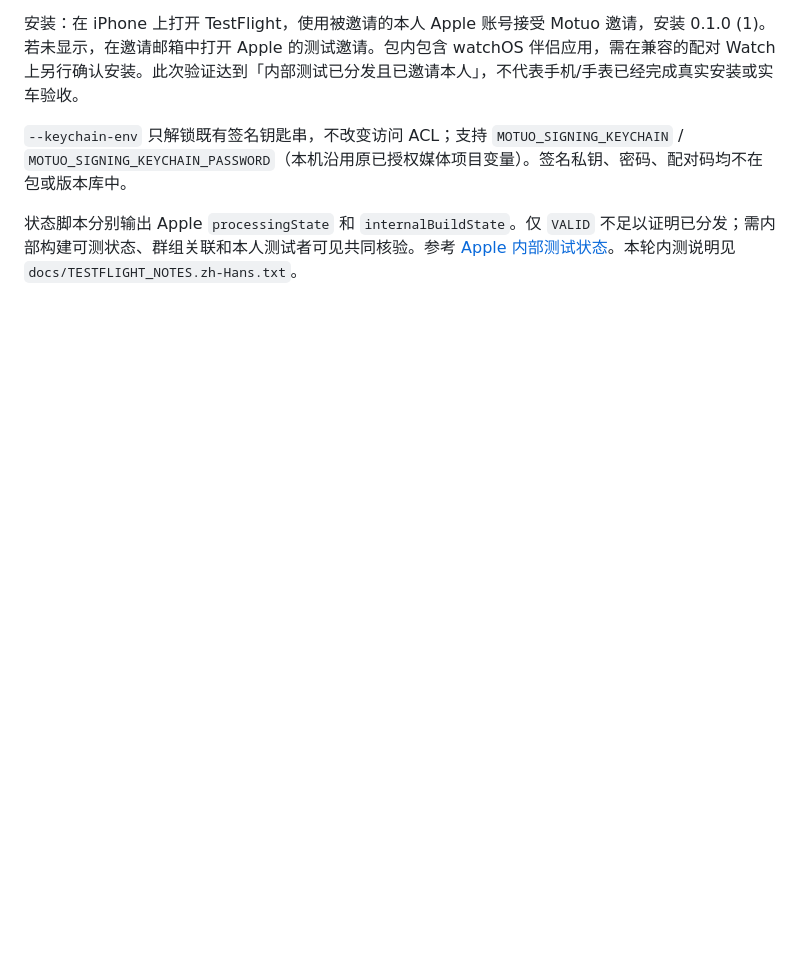
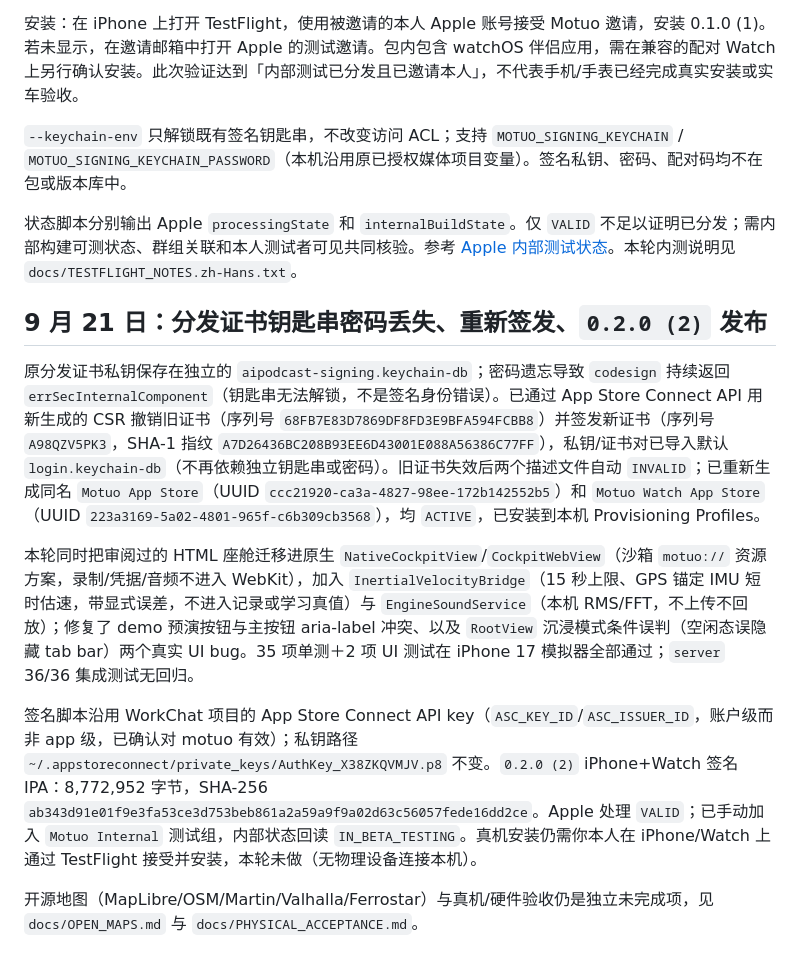
Before and after one commit to jodancain/motuo, a Markdown page: docs/APPLE_RELEASE.md, the part around the change. Drawn GitHub-style; blank space fills up the shorter version.

Commit message:
docs: record 0.2.0 (2) release, certificate re-issue, and open-source map scope not started

```diff
--- a/docs/APPLE_RELEASE.md
+++ b/docs/APPLE_RELEASE.md
@@ -40,3 +40,13 @@ Apple Music 授权、订阅和实际播放，以及真实手机与 Watch 的安
 `--keychain-env` 只解锁既有签名钥匙串，不改变访问 ACL；支持 `MOTUO_SIGNING_KEYCHAIN` / `MOTUO_SIGNING_KEYCHAIN_PASSWORD`（本机沿用原已授权媒体项目变量）。签名私钥、密码、配对码均不在包或版本库中。
 
 状态脚本分别输出 Apple `processingState` 和 `internalBuildState`。仅 `VALID` 不足以证明已分发；需内部构建可测状态、群组关联和本人测试者可见共同核验。参考 [Apple 内部测试状态](https://developer.apple.com/documentation/appstoreconnectapi/internalbetastate)。本轮内测说明见 `docs/TESTFLIGHT_NOTES.zh-Hans.txt`。
+
+## 9 月 21 日：分发证书钥匙串密码丢失、重新签发、`0.2.0 (2)` 发布
+
+原分发证书私钥保存在独立的 `aipodcast-signing.keychain-db`；密码遗忘导致 `codesign` 持续返回 `errSecInternalComponent`（钥匙串无法解锁，不是签名身份错误）。已通过 App Store Connect API 用新生成的 CSR 撤销旧证书（序列号 `68FB7E83D7869DF8FD3E9BFA594FCBB8`）并签发新证书（序列号 `A98QZV5PK3`，SHA-1 指纹 `A7D26436BC208B93EE6D43001E088A56386C77FF`），私钥/证书对已导入默认 `login.keychain-db`（不再依赖独立钥匙串或密码）。旧证书失效后两个描述文件自动 `INVALID`；已重新生成同名 `Motuo App Store`（UUID `ccc21920-ca3a-4827-98ee-172b142552b5`）和 `Motuo Watch App Store`（UUID `223a3169-5a02-4801-965f-c6b309cb3568`），均 `ACTIVE`，已安装到本机 Provisioning Profiles。
+
+本轮同时把审阅过的 HTML 座舱迁移进原生 `NativeCockpitView`/`CockpitWebView`（沙箱 `motuo://` 资源方案，录制/凭据/音频不进入 WebKit），加入 `InertialVelocityBridge`（15 秒上限、GPS 锚定 IMU 短时估速，带显式误差，不进入记录或学习真值）与 `EngineSoundService`（本机 RMS/FFT，不上传不回放）；修复了 demo 预演按钮与主按钮 aria-label 冲突、以及 `RootView` 沉浸模式条件误判（空闲态误隐藏 tab bar）两个真实 UI bug。35 项单测＋2 项 UI 测试在 iPhone 17 模拟器全部通过；`server` 36/36 集成测试无回归。
+
+签名脚本沿用 WorkChat 项目的 App Store Connect API key（`ASC_KEY_ID`/`ASC_ISSUER_ID`，账户级而非 app 级，已确认对 motuo 有效）；私钥路径 `~/.appstoreconnect/private_keys/AuthKey_X38ZKQVMJV.p8` 不变。`0.2.0 (2)` iPhone+Watch 签名 IPA：8,772,952 字节，SHA-256 `ab343d91e01f9e3fa53ce3d753beb861a2a59a9f9a02d63c56057fede16dd2ce`。Apple 处理 `VALID`；已手动加入 `Motuo Internal` 测试组，内部状态回读 `IN_BETA_TESTING`。真机安装仍需你本人在 iPhone/Watch 上通过 TestFlight 接受并安装，本轮未做（无物理设备连接本机）。
+
+开源地图（MapLibre/OSM/Martin/Valhalla/Ferrostar）与真机/硬件验收仍是独立未完成项，见 `docs/OPEN_MAPS.md` 与 `docs/PHYSICAL_ACCEPTANCE.md`。
```
Also changed, not shown: docs/STATUS.md (+9 -1 lines).
